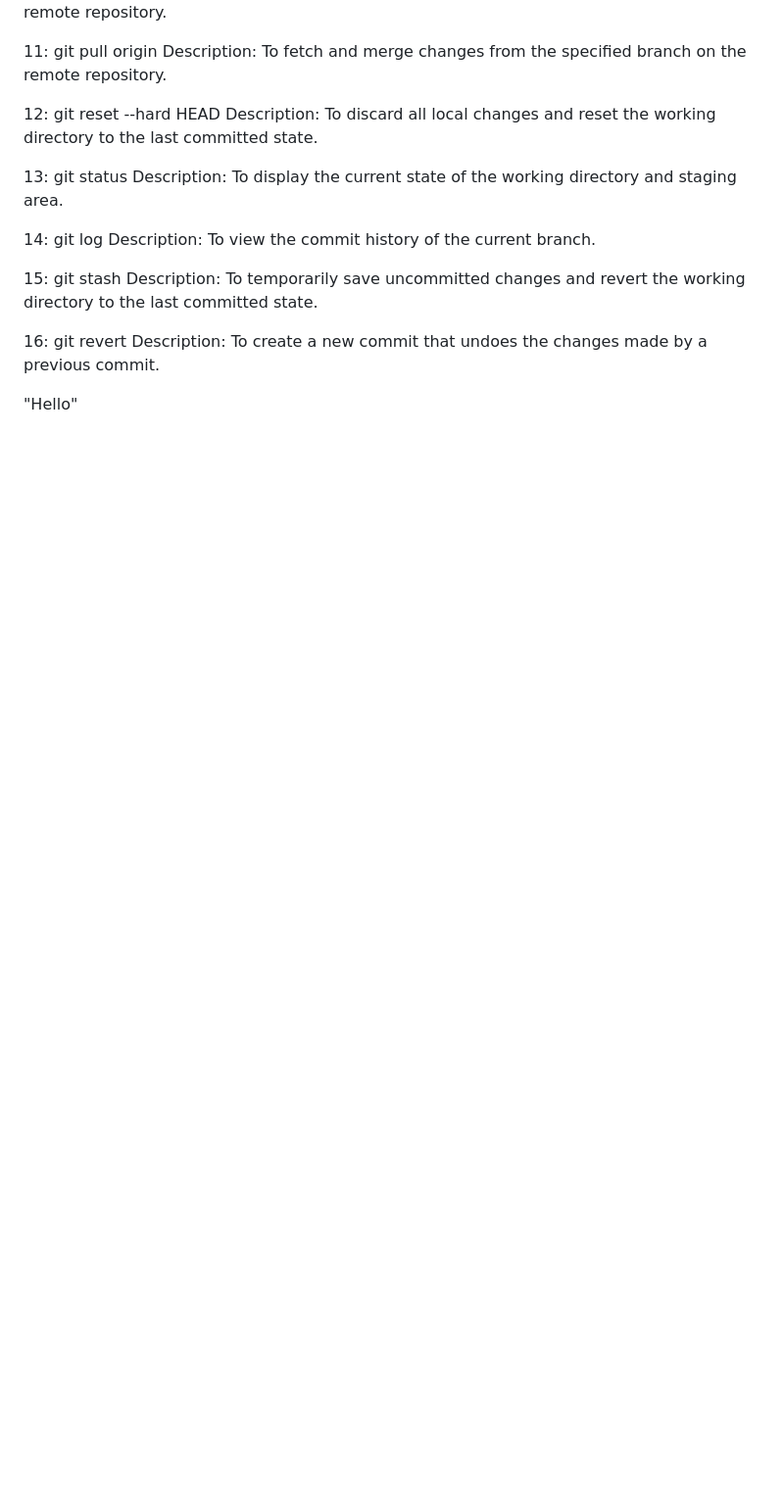
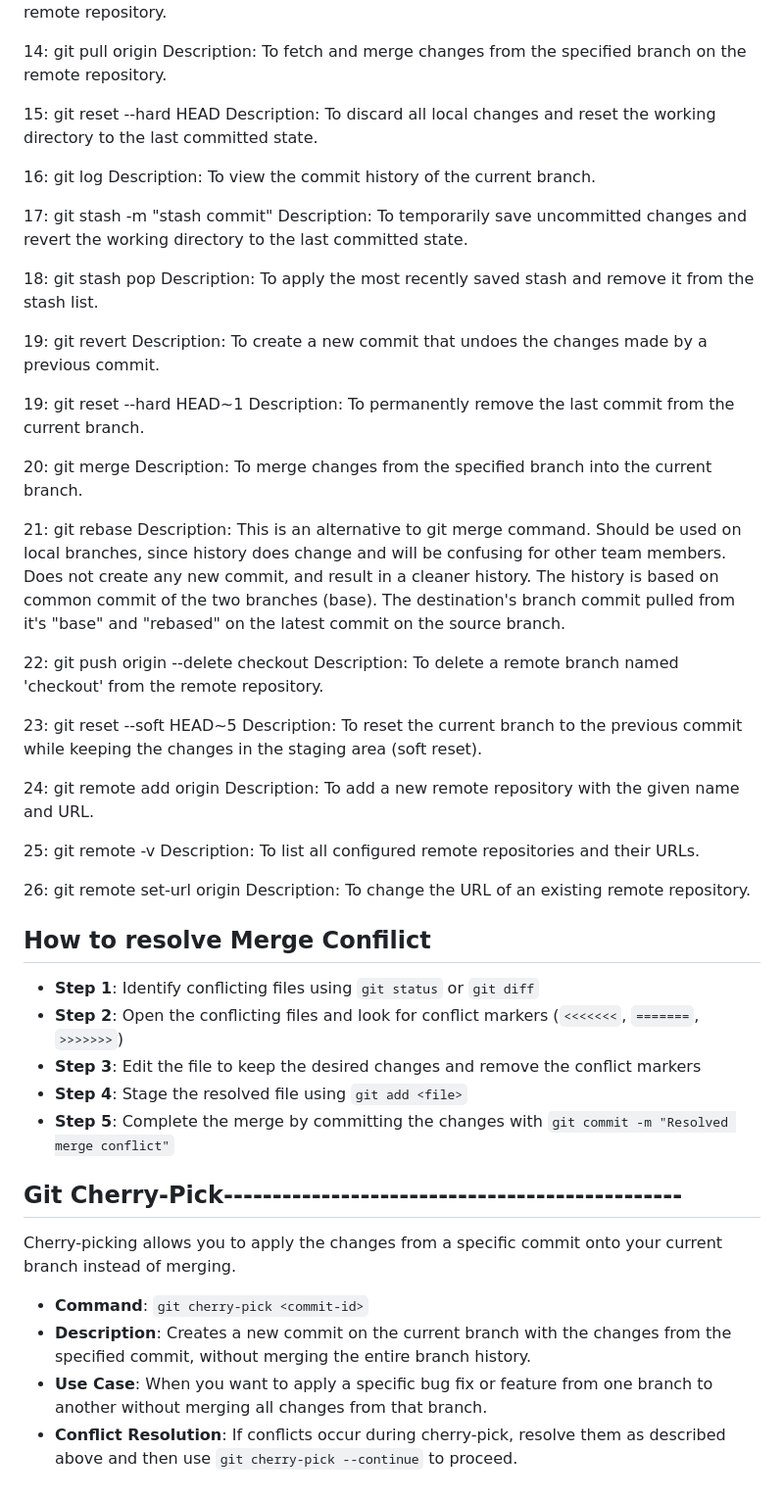
Before and after one commit to OmR31997/devops-testing, a Markdown page: DevOps.md, the part around one of its changes. Shown at 98% size. GitHub-like rendering; blank space fills up the shorter version.

```diff
--- a/DevOps.md
+++ b/DevOps.md
@@ -173,21 +231,60 @@ Description: To list remote-tracking branches.
 Description: To view the commit history of the main branch on the remote repository.
 
-11: git pull origin <BranchName>
+14: git pull origin <BranchName>
 Description: To fetch and merge changes from the specified branch on the remote repository.
 
-12: git reset --hard HEAD
+15: git reset --hard HEAD
 Description: To discard all local changes and reset the working directory to the last committed state.
 
-13: git status
-Description: To display the current state of the working directory and staging area.
-
-14: git log
+16: git log
 Description: To view the commit history of the current branch.
 
-15: git stash
+17: git stash -m "stash commit"
 Description: To temporarily save uncommitted changes and revert the working directory to the last committed state.
 
-16: git revert
+18: git stash pop
+Description: To apply the most recently saved stash and remove it from the stash list.
+
+19: git revert
 Description: To create a new commit that undoes the changes made by a previous commit.
 
-"Hello"
+19: git reset --hard HEAD~1
+Description: To permanently remove the last commit from the current branch.
+
+20: git merge <BranchName>
+Description: To merge changes from the specified branch into the current branch.
+
+21: git rebase <BranchName>
+Description: This is an alternative to git merge command. Should be used on local branches, since history does change and will be confusing for other team members. Does not create any new commit, and result in a cleaner history. The history is based on common commit of the two branches (base). The destination's branch commit pulled from it's "base" and "rebased" on the latest commit on the source branch.
+
+22: git push origin --delete checkout
+Description: To delete a remote branch named 'checkout' from the remote repository.
+
+23: git reset --soft HEAD~5
+Description: To reset the current branch to the previous commit while keeping the changes in the staging area (soft reset).
+
+24: git remote add origin <url>
+Description: To add a new remote repository with the given name and URL.
+
+25: git remote -v
+Description: To list all configured remote repositories and their URLs.
+
+26: git remote set-url origin <url>
+Description: To change the URL of an existing remote repository.
+
+## How to resolve Merge Confilict
+
+- **Step 1**: Identify conflicting files using `git status` or `git diff`
+- **Step 2**: Open the conflicting files and look for conflict markers (`<<<<<<<`, `=======`, `>>>>>>>`)
+- **Step 3**: Edit the file to keep the desired changes and remove the conflict markers
+- **Step 4**: Stage the resolved file using `git add <file>`
+- **Step 5**: Complete the merge by committing the changes with `git commit -m "Resolved merge conflict"`
+
+## Git Cherry-Pick-----------------------------------------------
+
+Cherry-picking allows you to apply the changes from a specific commit onto your current branch instead of merging.
+
+- **Command**: `git cherry-pick <commit-id>`
+- **Description**: Creates a new commit on the current branch with the changes from the specified commit, without merging the entire branch history.
+- **Use Case**: When you want to apply a specific bug fix or feature from one branch to another without merging all changes from that branch.
+- **Conflict Resolution**: If conflicts occur during cherry-pick, resolve them as described above and then use `git cherry-pick --continue` to proceed.
```
Also changed, not shown: other parts of DevOps.md (+73 -15 lines).
